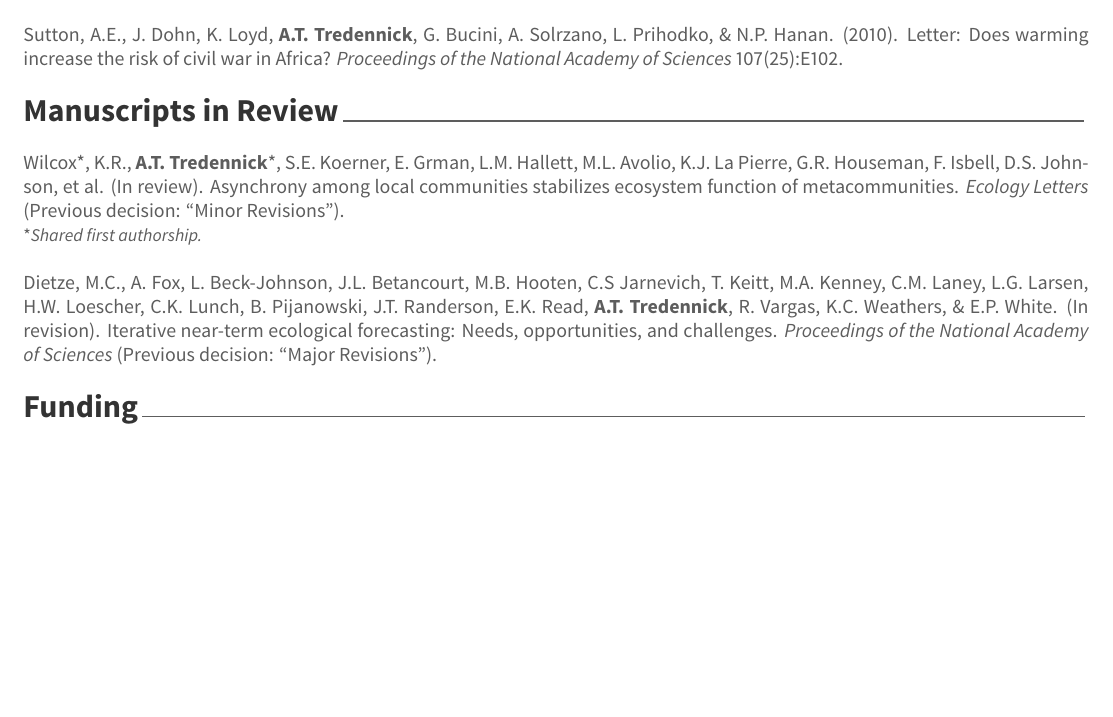
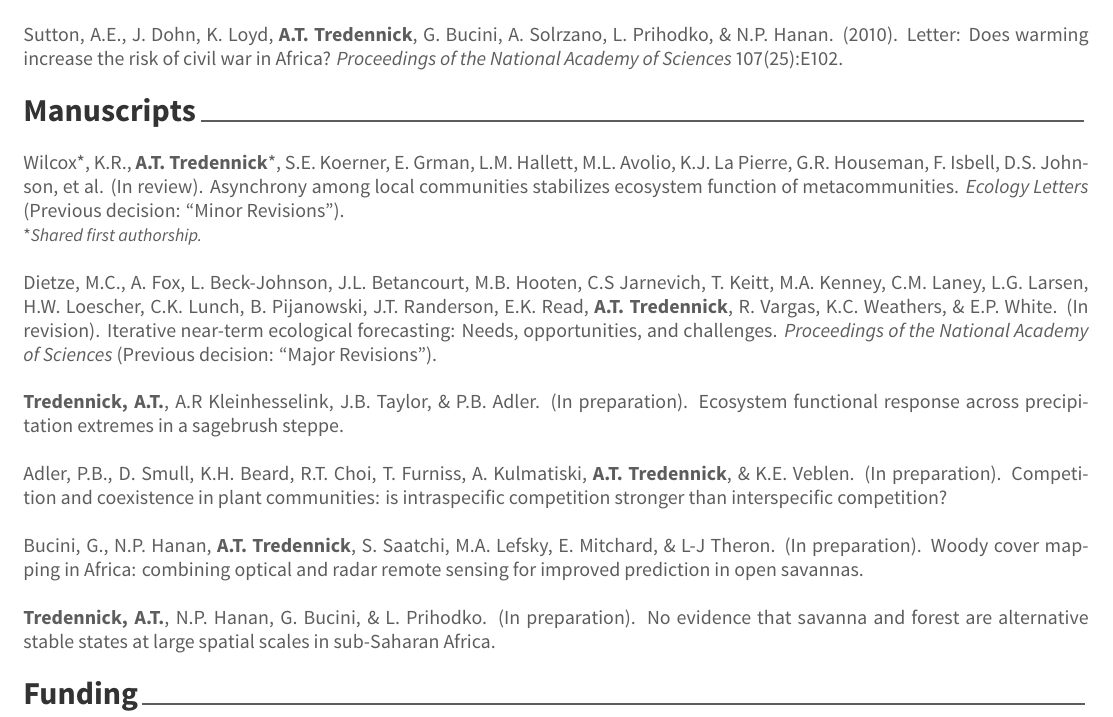
Before and after one commit to atredennick/cv_lessmodern, a LaTeX CV (cv.tex, which reads cv/submitted.tex): part of page 2 of 3 before the commit and part of page 2 of 4 after it, cut so that both start at the same text, the shorter picture padded with empty space. The pictures show the PDF file cv.pdf that the author committed with the source.

Commit message:
adds manuscripts in prep

```diff
--- a/cv/submitted.tex
+++ b/cv/submitted.tex
@@ -1,7 +1,7 @@
 %-------------------------------------------------------------------------------
 %	SECTION TITLE
 %-------------------------------------------------------------------------------
-\cvsection{Manuscripts in Review}
+\cvsection{Manuscripts}
 
 
 \begin{pubentries}
@@ -10,12 +10,16 @@
 Wilcox*, K.R., {\bf{A.T. Tredennick}}*, S.E. Koerner, E. Grman, L.M. Hallett, M.L. Avolio, K.J. La Pierre, G.R. Houseman, F. Isbell, D.S. Johnson, et al. (In review). Asynchrony among local communities stabilizes ecosystem function of metacommunities. \emph{Ecology Letters} (Previous decision: ``Minor Revisions'').\\
 {\footnotesize*{\emph{Shared first authorship.}}}\\
 \\
-Dietze, M.C., A. Fox, L. Beck-Johnson, J.L. Betancourt, M.B. Hooten, C.S Jarnevich, T. Keitt, M.A. Kenney, C.M. Laney, L.G. Larsen, H.W. Loescher, C.K. Lunch, B. Pijanowski, J.T. Randerson, E.K. Read, {\bf{A.T. Tredennick}}, R. Vargas, K.C. Weathers, \& E.P. White. (In revision). Iterative near-term ecological forecasting: Needs, opportunities, and challenges. \emph{Proceedings of the National Academy of Sciences} (Previous decision: ``Major Revisions'').%\\
-%\\
-%\emph{Anticipated October submission:}\\
-%{\bf{Tredennick, A.T.}}, A.R Kleinhesselink, J.B. Taylor, \& P.B. Adler. Ecosystem functional response across precipitation extremes in a sagebrush steppe. (For \emph{PeerJ}).\\
-%\\
-%Adler, P.B., D. Smull, K.H. Beard, R.T. Choi, T. Furniss, A. Kulmatiski, {\bf{A.T. Tredennick}}, K.E. Veblen. Competition and coexistence in plant communities: is intraspecific competition stronger than interspecific competition? (For \emph{Ecology Letters}).
+Dietze, M.C., A. Fox, L. Beck-Johnson, J.L. Betancourt, M.B. Hooten, C.S Jarnevich, T. Keitt, M.A. Kenney, C.M. Laney, L.G. Larsen, H.W. Loescher, C.K. Lunch, B. Pijanowski, J.T. Randerson, E.K. Read, {\bf{A.T. Tredennick}}, R. Vargas, K.C. Weathers, \& E.P. White. (In revision). Iterative near-term ecological forecasting: Needs, opportunities, and challenges. \emph{Proceedings of the National Academy of Sciences} (Previous decision: ``Major Revisions'').\\
+\\
+{\bf{Tredennick, A.T.}}, A.R Kleinhesselink, J.B. Taylor, \& P.B. Adler. (In preparation). Ecosystem functional response across precipitation extremes in a sagebrush steppe.\\
+\\
+Adler, P.B., D. Smull, K.H. Beard, R.T. Choi, T. Furniss, A. Kulmatiski, {\bf{A.T. Tredennick}}, \& K.E. Veblen. (In preparation). Competition and coexistence in plant communities: is intraspecific competition stronger than interspecific competition?\\
+\\
+Bucini, G., N.P. Hanan, {\bf{A.T. Tredennick}}, S. Saatchi, M.A. Lefsky, E. Mitchard, \& L-J Theron. (In preparation). Woody cover mapping in Africa: combining optical and radar remote sensing for improved prediction in open savannas.\\
+\\
+{\bf{Tredennick, A.T.}}, N.P. Hanan, G. Bucini, \& L. Prihodko. (In preparation). No evidence that savanna and forest are alternative stable states at large spatial scales in sub-Saharan Africa.
+
 
 %---------------------------------------------------------
 \end{pubentries}
```
Also changed, not shown: cv.pdf, 2 other files.
